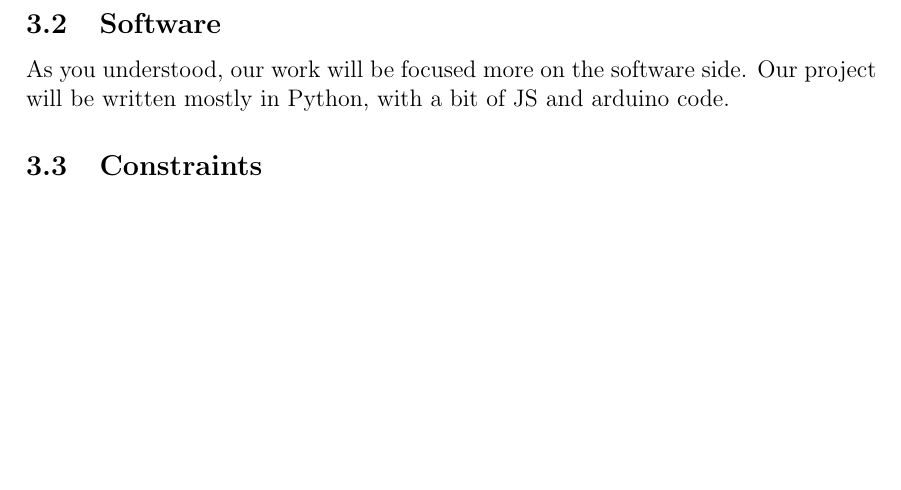
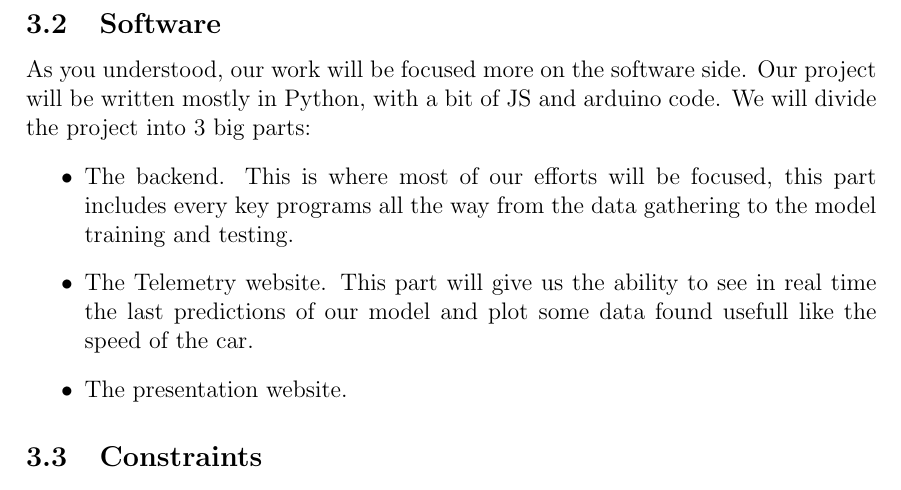
Before and after one commit to Autonomobile/AutoPylot, a LaTeX document (project-specifications/project-specifications.tex): part of page 7 of 8, cut so that both start at the same text, the shorter picture padded with empty space. Compiled offline with pdfLaTeX.

Commit message:
started the software part

```diff
--- a/project-specifications/project-specifications.tex
+++ b/project-specifications/project-specifications.tex
@@ -105,6 +105,12 @@ Here is a schema of the current hardware setup we will be using:
 \subsection{Software}
 As you understood, our work will be focused more on the software side.
 Our project will be written mostly in Python, with a bit of JS and arduino code.
+We will divide the project into 3 big parts:
+\begin{itemize}
+\item The backend. This is where most of our efforts will be focused, this part includes every key programs all the way from the data gathering to the model training and testing.
+\item The Telemetry website. This part will give us the ability to see in real time the last predictions of our model and plot some data found usefull like the speed of the car.
+\item The presentation website.
+\end{itemize}
 
 
 
```
Also changed, not shown: project-specifications/project-specifications.pdf, project-specifications/project-specifications.tex (1 more changed lines), 3 other files.
